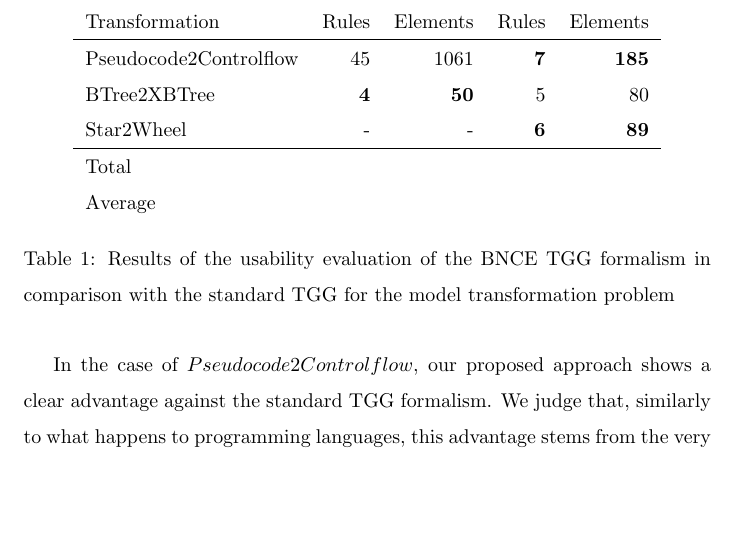
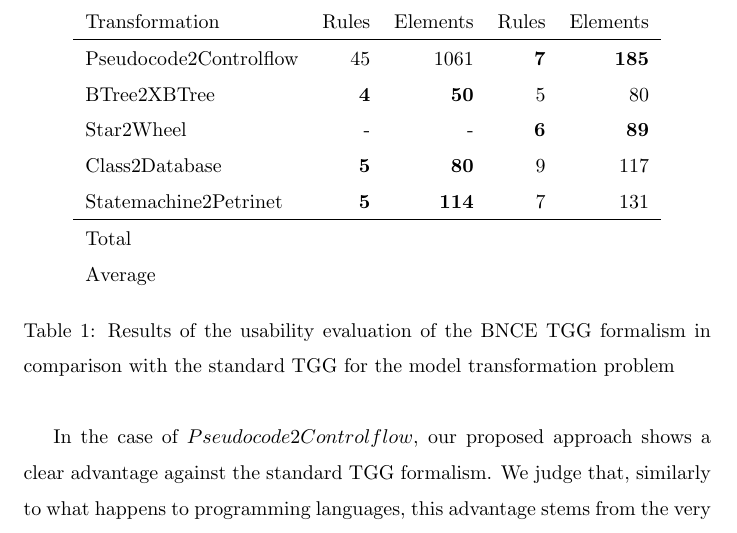
Before and after one commit to wbombardellis/MasterThesis-WilliamBombardelliDaSilva, a LaTeX thesis (Thesis/Document/document.tex): part of page 35 of 41, cut so that both start at the same text, the shorter picture padded with empty space. Compiled offline with pdfLaTeX.

Commit message:
More usability evaluation results added

```diff
--- a/Thesis/Document/document.tex
+++ b/Thesis/Document/document.tex
@@ -784,14 +784,12 @@ In order to evaluate the proposed BNCE TGG formalism, we compare the amount of r
 		Pseudocode2Controlflow	& 45			& 1061	& \textbf{7}	& \textbf{185} \\
 		BTree2XBTree			& \textbf{4}	& \textbf{50}	& 5		& 80 \\
 		Star2Wheel				& -				& -		& \textbf{6} 	& \textbf{89} \\
-		%Activity2ControlFlow	& 	&	&	&	\\
-		%StateMachine2PetriNets	& 	&	&	&	\\
-		%UMLClass2SDLBlock		& 	&	&	&	\\
-		%Code2ControlFlow 		& 	&	&	&	\\
-		%Activity2CSP \\
-		%\citep{Bisztray2009}			& 	&	&	&	\\
-		%StateMachine2Java \\
-		%\citep{Striewe2008}		& 	&	&	&	\\
+		Class2Database			& \textbf{5}	& \textbf{80}	& 9 	& 117  \\
+		Statemachine2Petrinet	& \textbf{5}	& \textbf{114}	& 7		& 131 \\
+
+		%Class2SDLBlock		& 	&	&	&	\\
+		%Statemachine2While & 	&	&	&	\\
+		%Activity2CSP 		& 	&	&	&	\\
 		\hline
 		Total					&  & 		&	& \\
 		Average					&  & 		&	& \\
```
Also changed, not shown: Thesis/Document/document.pdf, Thesis/Document/document.tex (7 more changed lines), 1 other file.
